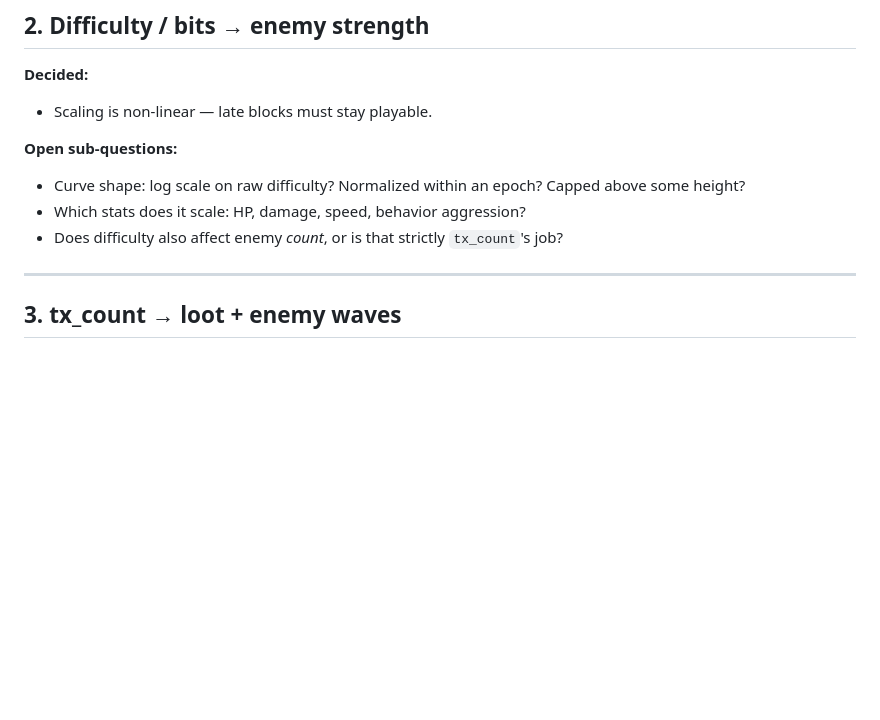
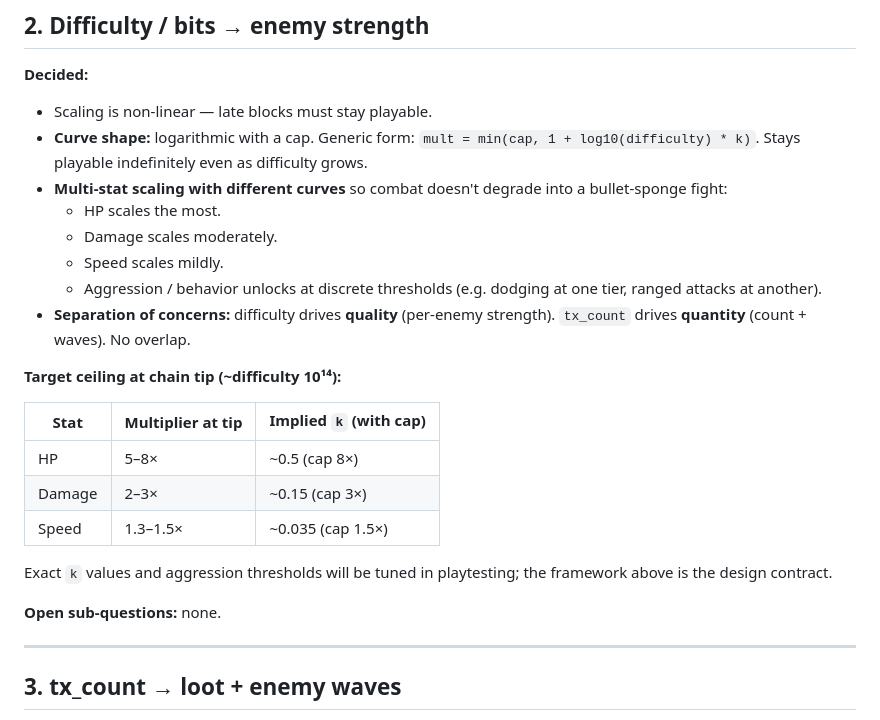
Before and after one commit to lepibrener21-art/Block-Runner, a Markdown page: docs/mapping-rules.md, the part around the change. Rendered like a GitHub page; blank space fills up the shorter version.

Commit message:
Lock in difficulty -> enemy strength (mapping-rules §2)
Log curve with cap; multi-stat scaling with separate curves so combat
doesn't degrade into bullet-sponge fights; difficulty drives quality
while tx_count drives quantity (no overlap). Specific k values and
aggression thresholds deferred to playtesting.

```diff
--- a/docs/mapping-rules.md
+++ b/docs/mapping-rules.md
@@ -64,11 +64,25 @@ Section 1 closed. Move on to §2.
 
 **Decided:**
 - Scaling is non-linear — late blocks must stay playable.
+- **Curve shape:** logarithmic with a cap. Generic form: `mult = min(cap, 1 + log10(difficulty) * k)`. Stays playable indefinitely even as difficulty grows.
+- **Multi-stat scaling with different curves** so combat doesn't degrade into a bullet-sponge fight:
+  - HP scales the most.
+  - Damage scales moderately.
+  - Speed scales mildly.
+  - Aggression / behavior unlocks at discrete thresholds (e.g. dodging at one tier, ranged attacks at another).
+- **Separation of concerns:** difficulty drives **quality** (per-enemy strength). `tx_count` drives **quantity** (count + waves). No overlap.
 
-**Open sub-questions:**
-- Curve shape: log scale on raw difficulty? Normalized within an epoch? Capped above some height?
-- Which stats does it scale: HP, damage, speed, behavior aggression?
-- Does difficulty also affect enemy *count*, or is that strictly `tx_count`'s job?
+**Target ceiling at chain tip (~difficulty 10¹⁴):**
+
+| Stat | Multiplier at tip | Implied `k` (with cap) |
+|---|---|---|
+| HP    | 5–8×    | ~0.5  (cap 8×)  |
+| Damage | 2–3×   | ~0.15 (cap 3×)  |
+| Speed | 1.3–1.5× | ~0.035 (cap 1.5×) |
+
+Exact `k` values and aggression thresholds will be tuned in playtesting; the framework above is the design contract.
+
+**Open sub-questions:** none.
 
 ---
 
```
Also changed, not shown: docs/design.md (+1 -0 lines).
